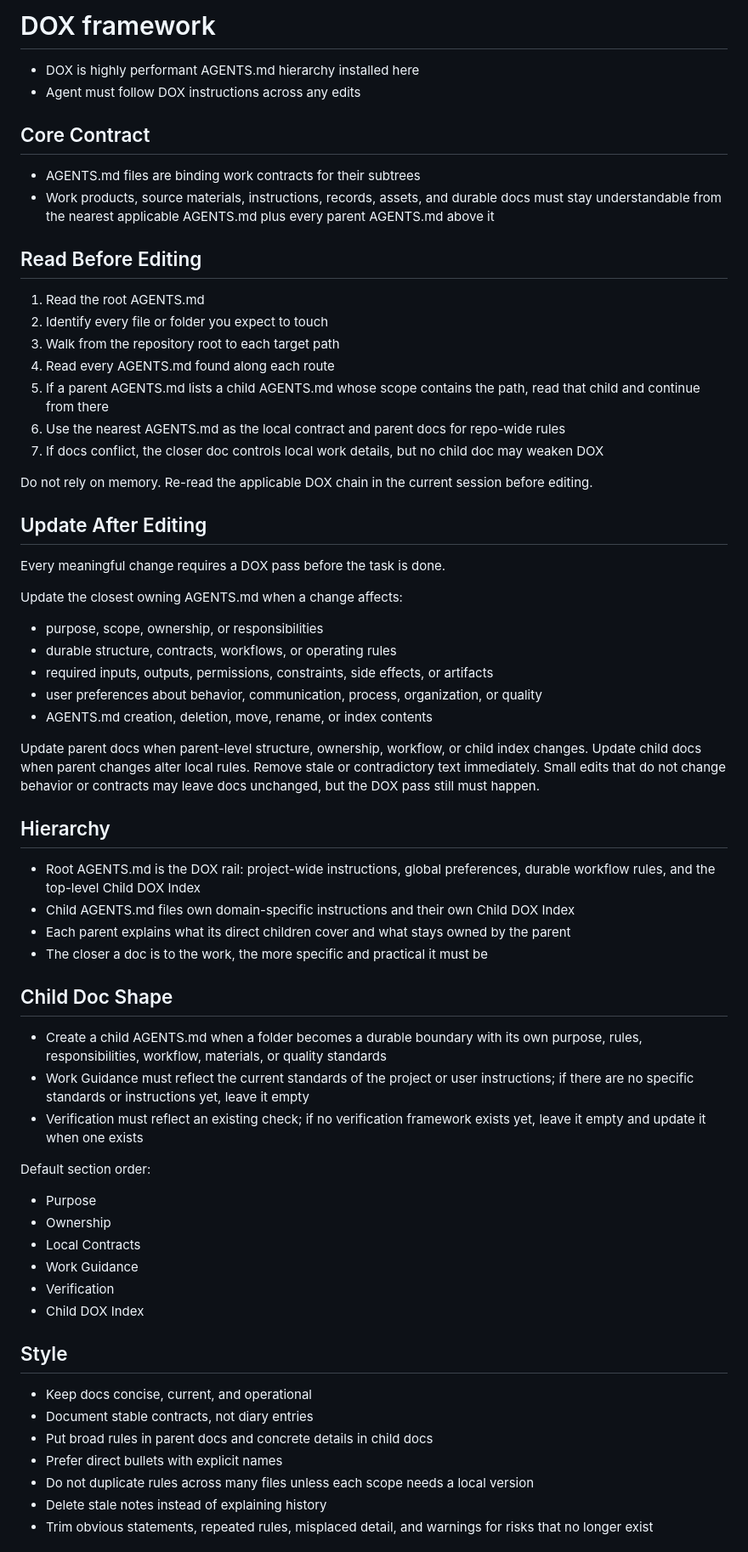
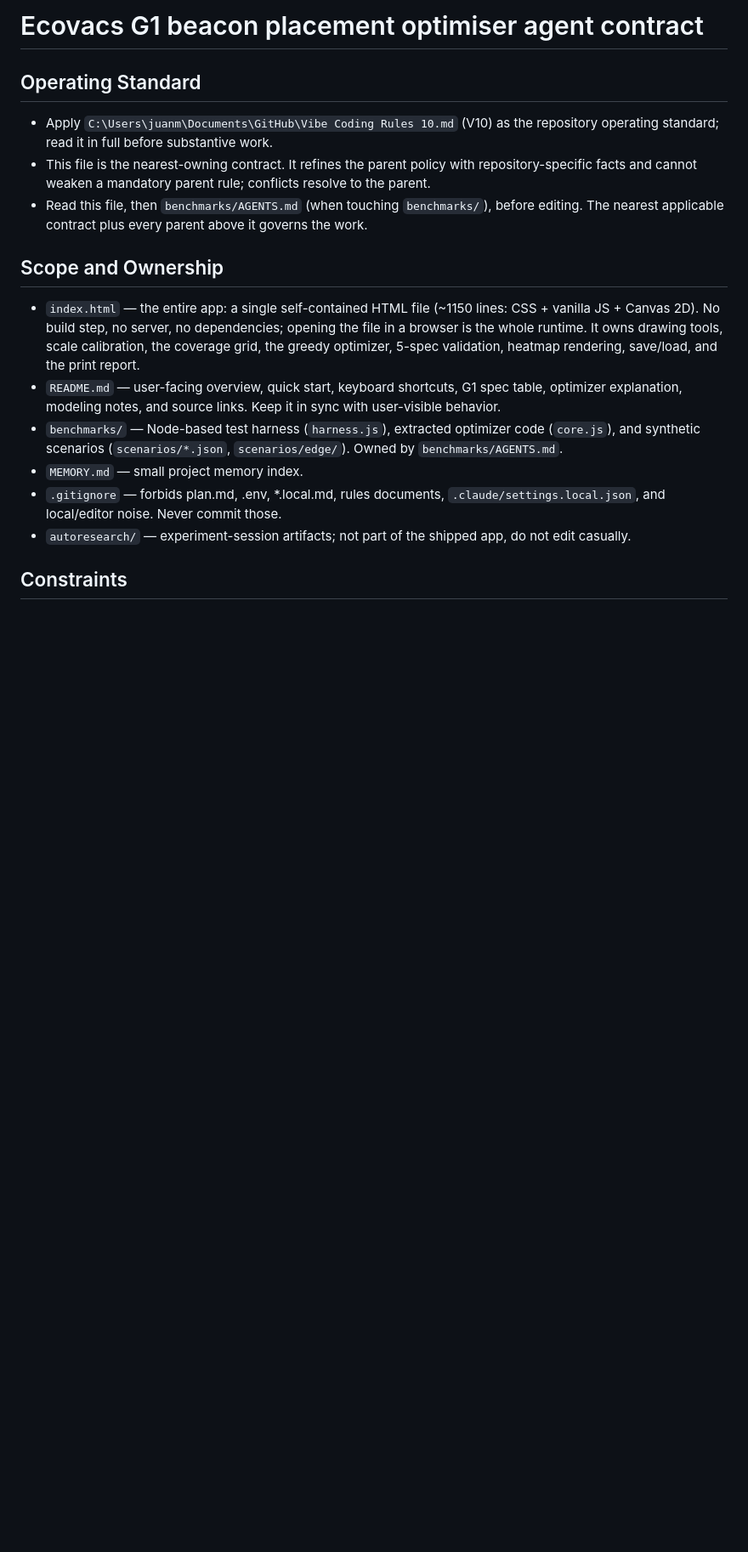
Before and after one commit to juanmackie/Ecovacs-G1-beacon-placement-optimiser, a Markdown page: AGENTS.md, the part around one of its changes. Shown at 85% size. Drawn GitHub-style; blank space fills up the shorter version.

```diff
--- a/AGENTS.md
+++ b/AGENTS.md
@@ -1,67 +1,19 @@
-# DOX framework
+# Ecovacs G1 beacon placement optimiser agent contract
 
-- DOX is highly performant AGENTS.md hierarchy installed here
-- Agent must follow DOX instructions across any edits
+## Operating Standard
 
-## Core Contract
+- Apply `C:\Users\juanm\Documents\GitHub\Vibe Coding Rules 10.md` (V10) as the repository operating standard; read it in full before substantive work.
+- This file is the nearest-owning contract. It refines the parent policy with repository-specific facts and cannot weaken a mandatory parent rule; conflicts resolve to the parent.
+- Read this file, then `benchmarks/AGENTS.md` (when touching `benchmarks/`), before editing. The nearest applicable contract plus every parent above it governs the work.
 
-- AGENTS.md files are binding work contracts for their subtrees
-- Work products, source materials, instructions, records, assets, and durable docs must stay understandable from the nearest applicable AGENTS.md plus every parent AGENTS.md above it
+## Scope and Ownership
 
-## Read Before Editing
+- `index.html` — the entire app: a single self-contained HTML file (~1150 lines: CSS + vanilla JS + Canvas 2D). No build step, no server, no dependencies; opening the file in a browser is the whole runtime. It owns drawing tools, scale calibration, the coverage grid, the greedy optimizer, 5-spec validation, heatmap rendering, save/load, and the print report.
+- `README.md` — user-facing overview, quick start, keyboard shortcuts, G1 spec table, optimizer explanation, modeling notes, and source links. Keep it in sync with user-visible behavior.
+- `benchmarks/` — Node-based test harness (`harness.js`), extracted optimizer code (`core.js`), and synthetic scenarios (`scenarios/*.json`, `scenarios/edge/`). Owned by `benchmarks/AGENTS.md`.
+- `MEMORY.md` — small project memory index.
+- `.gitignore` — forbids plan.md, .env, *.local.md, rules documents, `.claude/settings.local.json`, and local/editor noise. Never commit those.
+- `autoresearch/` — experiment-session artifacts; not part of the shipped app, do not edit casually.
 
-1. Read the root AGENTS.md
-2. Identify every file or folder you expect to touch
-3. Walk from the repository root to each target path
-4. Read every AGENTS.md found along each route
-5. If a parent AGENTS.md lists a child AGENTS.md whose scope contains the path, read that child and continue from there
-6. Use the nearest AGENTS.md as the local contract and parent docs for repo-wide rules
-7. If docs conflict, the closer doc controls local work details, but no child doc may weaken DOX
+## Constraints
 
-Do not rely on memory. Re-read the applicable DOX chain in the current session before editing.
-
-## Update After Editing
-
-Every meaningful change requires a DOX pass before the task is done.
-
-Update the closest owning AGENTS.md when a change affects:
-
-- purpose, scope, ownership, or responsibilities
-- durable structure, contracts, workflows, or operating rules
-- required inputs, outputs, permissions, constraints, side effects, or artifacts
-- user preferences about behavior, communication, process, organization, or quality
-- AGENTS.md creation, deletion, move, rename, or index contents
-
-Update parent docs when parent-level structure, ownership, workflow, or child index changes. Update child docs when parent changes alter local rules. Remove stale or contradictory text immediately. Small edits that do not change behavior or contracts may leave docs unchanged, but the DOX pass still must happen.
-
-## Hierarchy
-
-- Root AGENTS.md is the DOX rail: project-wide instructions, global preferences, durable workflow rules, and the top-level Child DOX Index
-- Child AGENTS.md files own domain-specific instructions and their own Child DOX Index
-- Each parent explains what its direct children cover and what stays owned by the parent
-- The closer a doc is to the work, the more specific and practical it must be
-
-## Child Doc Shape
-
-- Create a child AGENTS.md when a folder becomes a durable boundary with its own purpose, rules, responsibilities, workflow, materials, or quality standards
-- Work Guidance must reflect the current standards of the project or user instructions; if there are no specific standards or instructions yet, leave it empty
-- Verification must reflect an existing check; if no verification framework exists yet, leave it empty and update it when one exists
-
-Default section order:
-- Purpose
-- Ownership
-- Local Contracts
-- Work Guidance
-- Verification
-- Child DOX Index
-
-## Style
-
-- Keep docs concise, current, and operational
-- Document stable contracts, not diary entries
-- Put broad rules in parent docs and concrete details in child docs
-- Prefer direct bullets with explicit names
-- Do not duplicate rules across many files unless each scope needs a local version
-- Delete stale notes instead of explaining history
-- Trim obvious statements, repeated rules, misplaced detail, and warnings for risks that no longer exist
-
```
Also changed, not shown: other parts of AGENTS.md (+26 -70 lines).
